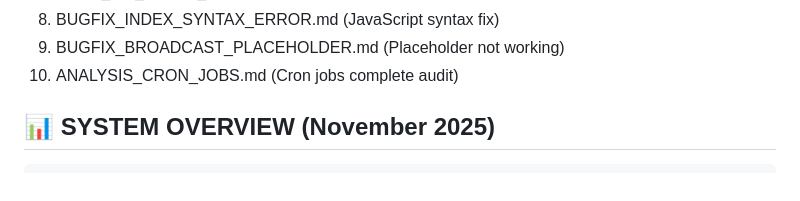
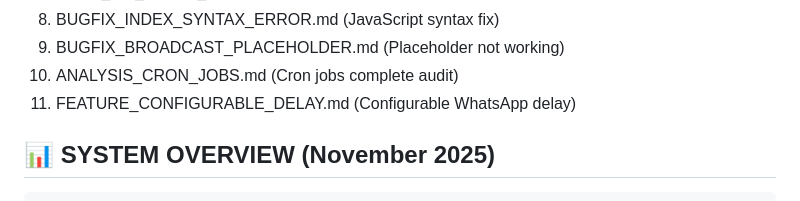
Before and after one commit to rafall04/raf-bot-v2, a Markdown page: AI_MAINTENANCE_GUIDE_V3.md, the part around the change. Drawn GitHub-style.

Commit message:
Docs: Update maintenance guide with configurable delay feature

```diff
--- a/AI_MAINTENANCE_GUIDE_V3.md
+++ b/AI_MAINTENANCE_GUIDE_V3.md
@@ -15,6 +15,7 @@ This guide provides a complete architectural overview of the RAF Bot V2 system,
 8. BUGFIX_INDEX_SYNTAX_ERROR.md (JavaScript syntax fix)
 9. BUGFIX_BROADCAST_PLACEHOLDER.md (Placeholder not working)
 10. ANALYSIS_CRON_JOBS.md (Cron jobs complete audit)
+11. FEATURE_CONFIGURABLE_DELAY.md (Configurable WhatsApp delay)
 
 ## 📊 SYSTEM OVERVIEW (November 2025)
 
```
